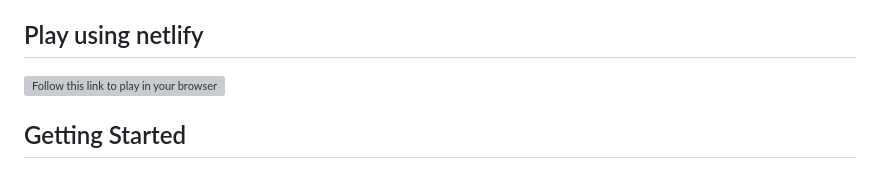
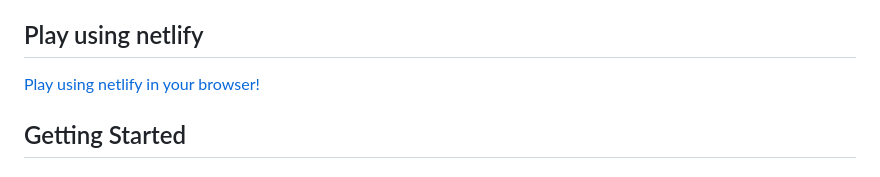
Before and after one commit to ninjahawk/ColorCatcher, a Markdown page: README.md, the part around the change. Drawn GitHub-style; grey boxes are pictures that could not be loaded.

```diff
--- a/README.md
+++ b/README.md
@@ -28,7 +28,7 @@ Color Catcher is an interactive web-based game where players must click on appea
 
 ## Play using netlify
 
-![Follow this link to play in your browser!](https://666be45b30c6602e6f6b3ab2--calm-paletas-d79b6f.netlify.app/)
+[Play using netlify in your browser!](https://666be45b30c6602e6f6b3ab2--calm-paletas-d79b6f.netlify.app/)
 
 ## Getting Started
 
```
